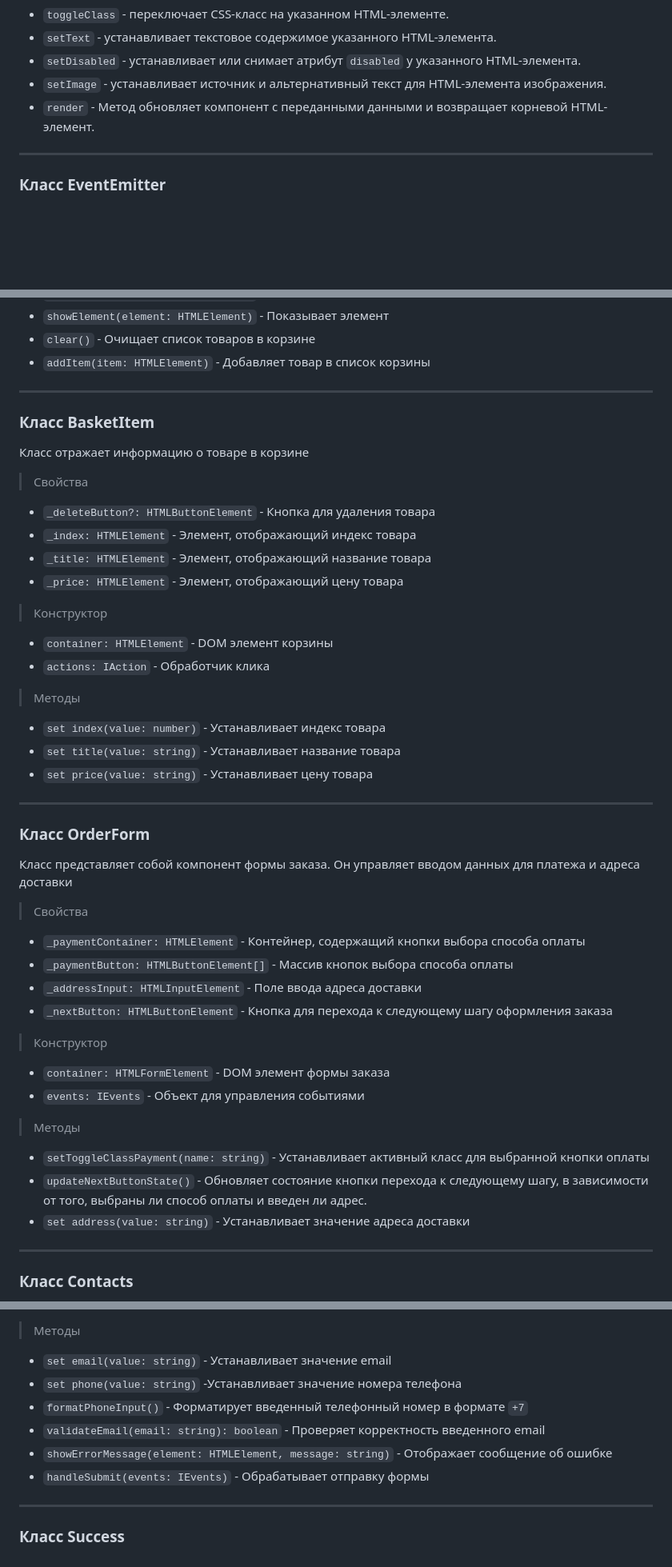
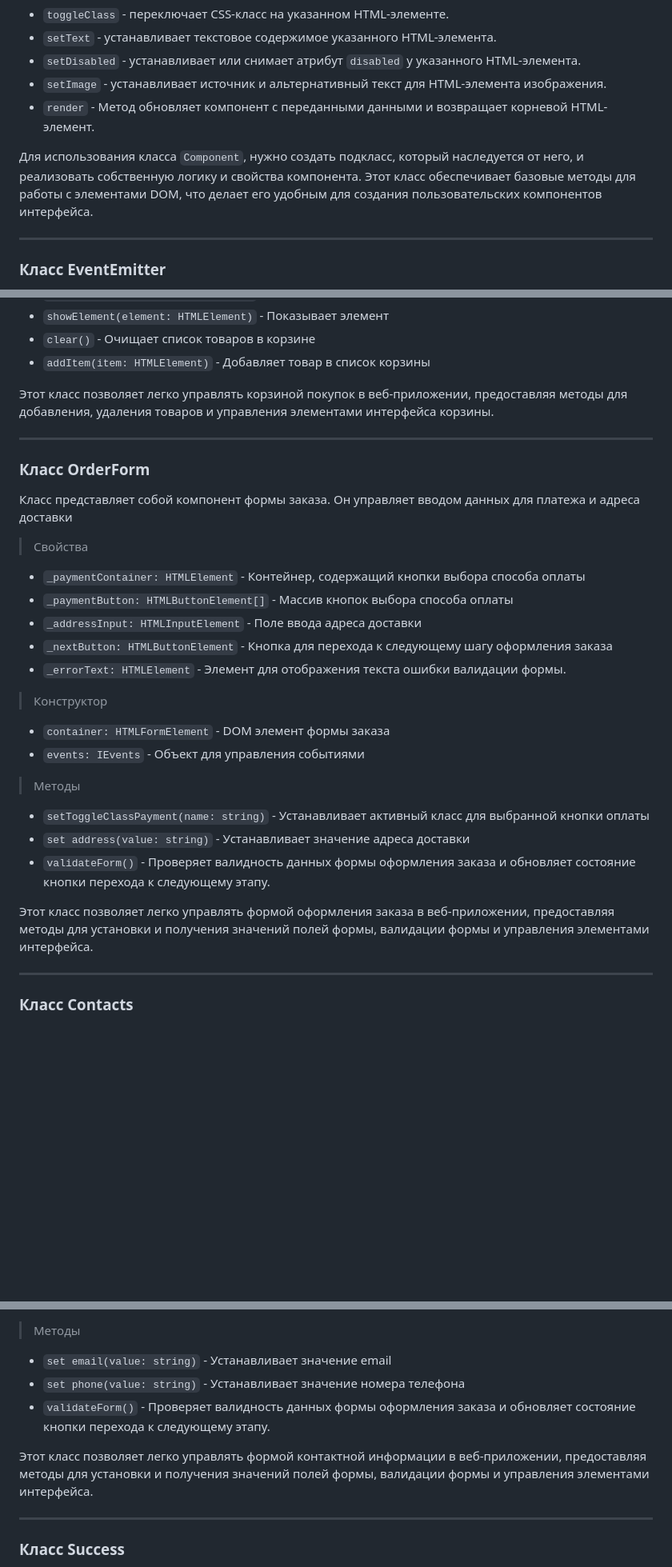
Before and after one commit to RasimTahirov/web-larek-frontend, a Markdown page: README.md, 3 parts joined by grey strips. Shown at 80% size. Rendered like a GitHub page; blank space fills up the shorter version.

```diff
--- a/README.md
+++ b/README.md
@@ -63,6 +63,10 @@ ___
 - `setDisabled` - устанавливает или снимает атрибут `disabled` у указанного HTML-элемента.
 - `setImage` - устанавливает источник и альтернативный текст для HTML-элемента изображения.
 - `render` - Метод обновляет компонент с переданными данными и возвращает корневой HTML-элемент.
+
+Для использования класса `Component`, нужно создать подкласс, который наследуется от него, и реализовать собственную логику и свойства компонента.
+Этот класс обеспечивает базовые методы для работы с элементами DOM, что делает его удобным для создания пользовательских компонентов интерфейса.
+
 ___
 ### Класс EventEmitter
 Класс предоставляет функциональность для управления событиями, включая добавление, удаление и вызов обработчиков событий.
@@ -160,24 +161,8 @@ ___
 - `showElement(element: HTMLElement)` - Показывает элемент
 - `clear()` - Очищает список товаров в корзине
 - `addItem(item: HTMLElement)` - Добавляет товар в список корзины
-___
-### Класс BasketItem
-Класс отражает информацию о товаре в корзине
 
->Свойства
-- `_deleteButton?: HTMLButtonElement` - Кнопка для удаления товара
-- `_index: HTMLElement` - Элемент, отображающий индекс товара
-- `_title: HTMLElement` - Элемент, отображающий название товара
-- `_price: HTMLElement` - Элемент, отображающий цену товара
-
->Конструктор
-- `container: HTMLElement` - DOM элемент корзины
-- `actions: IAction` - Обработчик клика
-
->Методы
-- `set index(value: number)` - Устанавливает индекс товара
-- `set title(value: string)` - Устанавливает название товара
-- `set price(value: string)` - Устанавливает цену товара
+Этот класс позволяет легко управлять корзиной покупок в веб-приложении, предоставляя методы для добавления, удаления товаров и управления элементами интерфейса корзины.
 ___
 ### Класс OrderForm
 Класс представляет собой компонент формы заказа. Он управляет вводом данных для платежа и адреса доставки
@@ -187,6 +172,7 @@ ___
 - `_paymentButton: HTMLButtonElement[]` - Массив кнопок выбора способа оплаты
 - `_addressInput: HTMLInputElement` - Поле ввода адреса доставки
 - `_nextButton: HTMLButtonElement` - Кнопка для перехода к следующему шагу оформления заказа
+- `_errorText: HTMLElement` - Элемент для отображения текста ошибки валидации формы.
 
 >Конструктор
 - `container: HTMLFormElement` - DOM элемент формы заказа
@@ -194,8 +180,10 @@ ___
 
 >Методы
 - `setToggleClassPayment(name: string)` - Устанавливает активный класс для выбранной кнопки оплаты
-- `updateNextButtonState()` - Обновляет состояние кнопки перехода к следующему шагу, в зависимости от того, выбраны ли способ оплаты и введен ли адрес.
 - `set address(value: string)` - Устанавливает значение адреса доставки
+- `validateForm()` - Проверяет валидность данных формы оформления заказа и обновляет состояние кнопки перехода к следующему этапу.
+
+Этот класс позволяет легко управлять формой оформления заказа в веб-приложении, предоставляя методы для установки и получения значений полей формы, валидации формы и управления элементами интерфейса.
 ___
 ### Класс Contacts
 Класс представляет собой компонент формы контактов. Он управляет вводом данных для контактной информации (телефон и email), форматированием телефонного номера, валидацией email и обработкой событий
@@ -213,11 +201,10 @@ ___
 
 >Методы
 - `set email(value: string)` - Устанавливает значение email
-- `set phone(value: string)` -Устанавливает значение номера телефона
-- `formatPhoneInput()` - Форматирует введенный телефонный номер в формате `+7`
-- `validateEmail(email: string): boolean` - Проверяет корректность введенного email
-- `showErrorMessage(element: HTMLElement, message: string)` - Отображает сообщение об ошибке
-- `handleSubmit(events: IEvents)` - Обрабатывает отправку формы
+- `set phone(value: string)` - Устанавливает значение номера телефона
+- `validateForm()` - Проверяет валидность данных формы оформления заказа и обновляет состояние кнопки перехода к следующему этапу.
+
+Этот класс позволяет легко управлять формой контактной информации в веб-приложении, предоставляя методы для установки и получения значений полей формы, валидации формы и управления элементами интерфейса.
 ___
 ### Класс Success
 Класс представляет собой компонент, отображающий сообщение об успешном завершении заказа
```
Also changed, not shown: other parts of README.md (+36 -15 lines).
